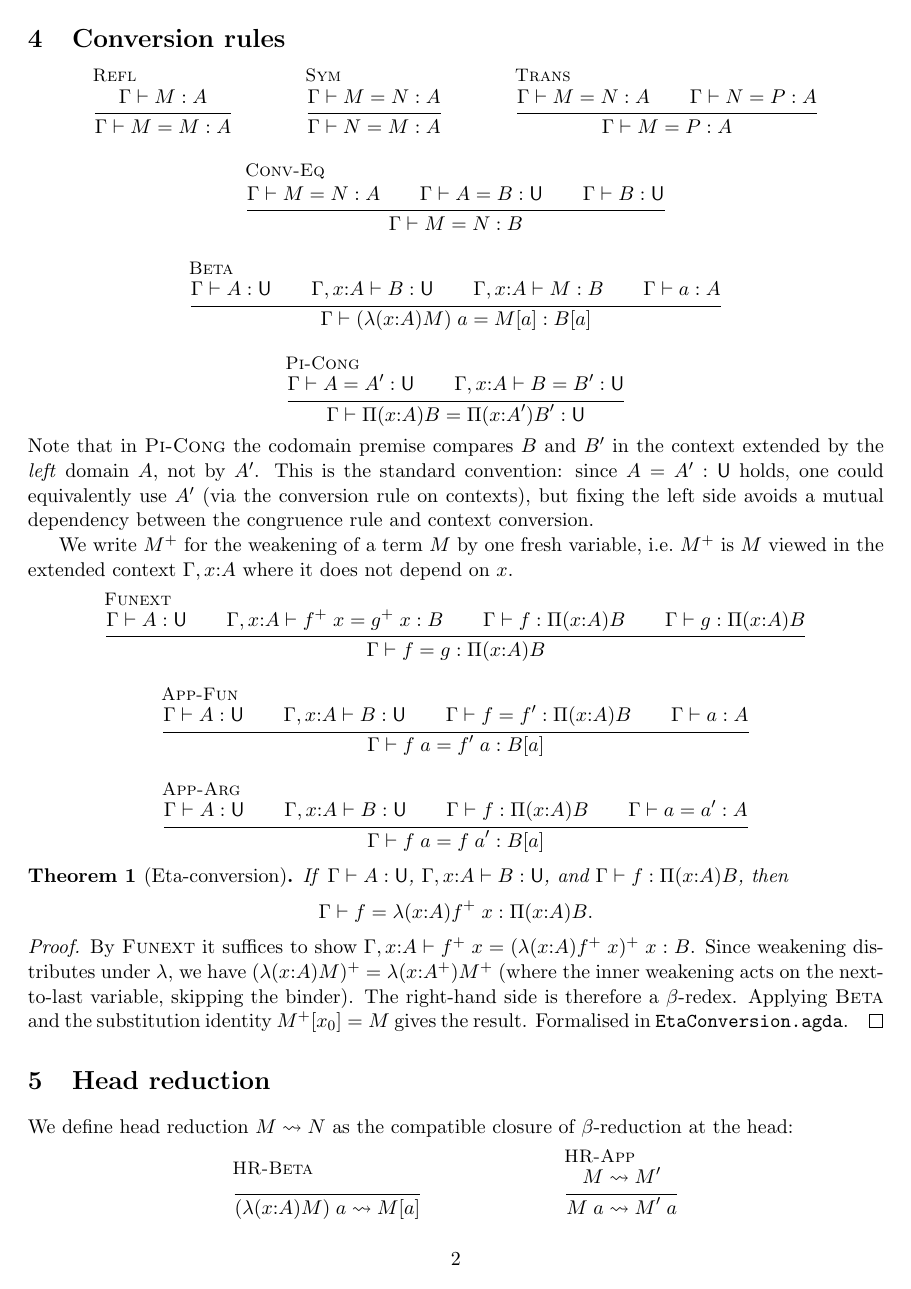
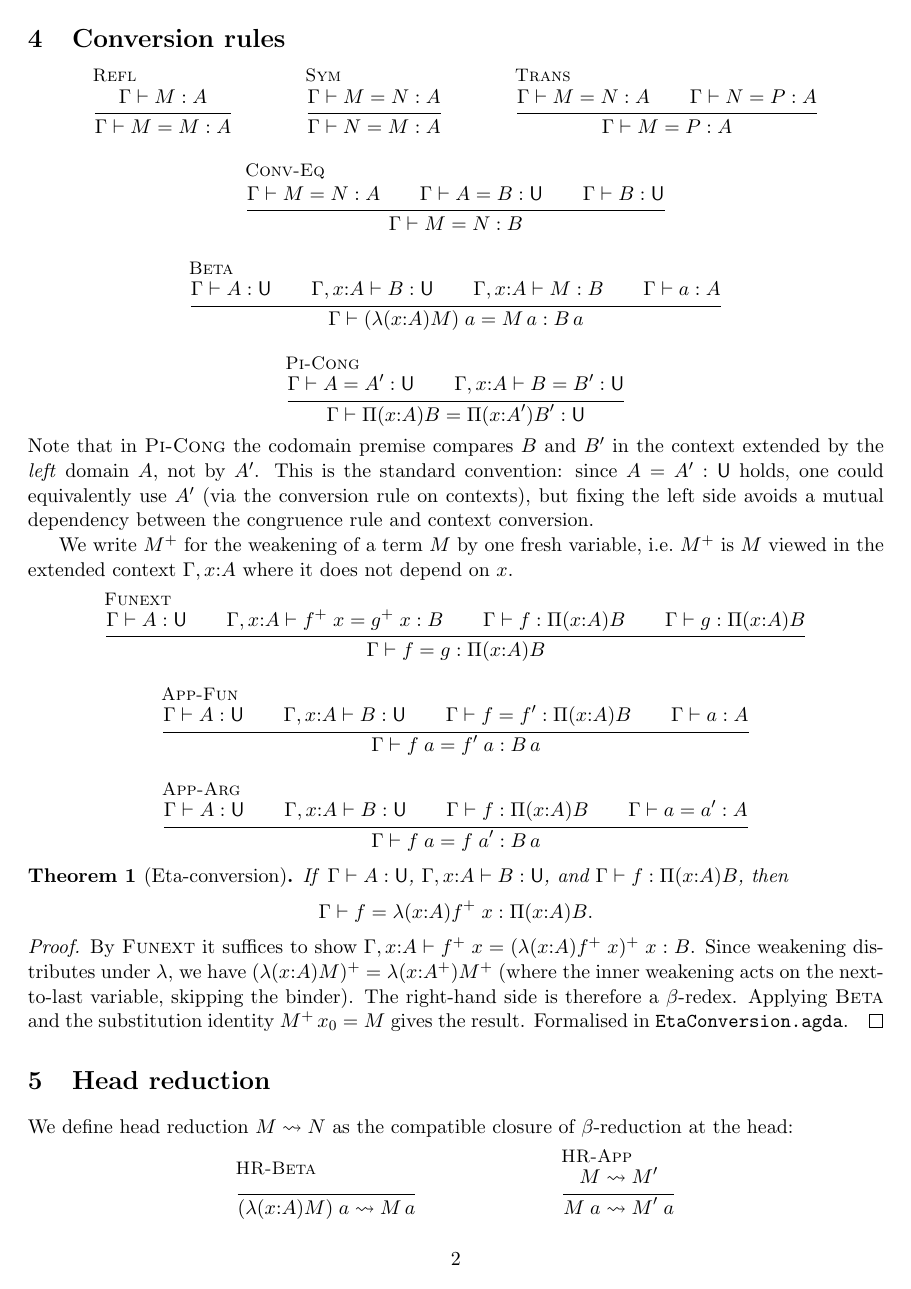
Before and after one commit to coquand/domain-semantics, a LaTeX document (rules.tex): page 2 of 8. Compiled offline with pdfLaTeX.

Commit message:
Use Martin-Löf notation for substitution: A σ instead of A[σ]
Co-Authored-By: Claude Opus 4.6 (1M context) <noreply@anthropic.com>

```diff
--- a/rules.tex
+++ b/rules.tex
@@ -11,7 +11,7 @@
 \newcommand{\Pitype}[2]{\Pi(#1)#2}
 \newcommand{\Lamterm}[2]{\lambda(#1)#2}
 \newcommand{\App}[2]{#1\;#2}
-\newcommand{\substone}[2]{#1[#2]}
+\newcommand{\substone}[2]{#1\,#2}
 \newcommand{\wkn}[1]{#1^+}
 \newcommand{\U}{\mathsf{U}}
 \newcommand{\FinEl}{\mathsf{FinEl}}
```
Also changed, not shown: rules.pdf.
